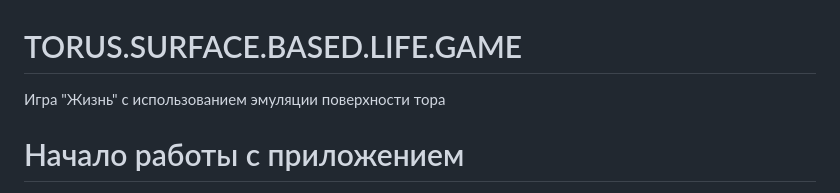
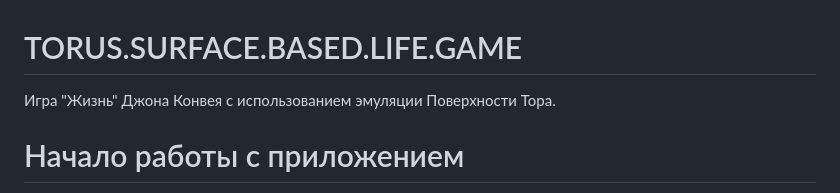
Before and after one commit to Kusanagi-2029/TORUS.SURFACE.BASED.LIFE.GAME, a Markdown page: README.md, the part around the change. Drawn GitHub-style.

```diff
--- a/README.md
+++ b/README.md
@@ -1,5 +1,5 @@
 # TORUS.SURFACE.BASED.LIFE.GAME
-Игра "Жизнь" с использованием эмуляции поверхности тора
+Игра "Жизнь" Джона Конвея с использованием эмуляции Поверхности Тора.
 
 # Начало работы с приложением
 
```
